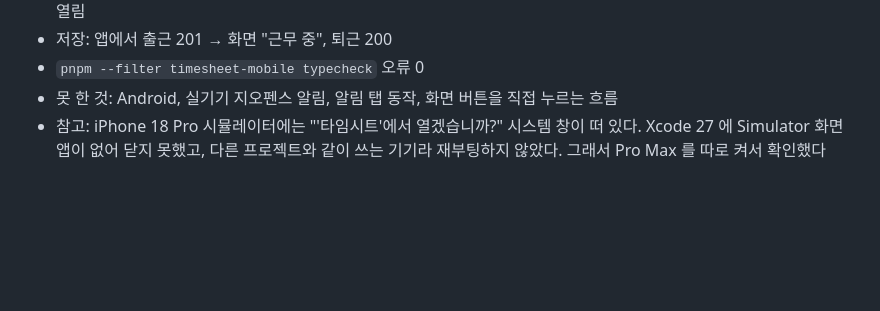
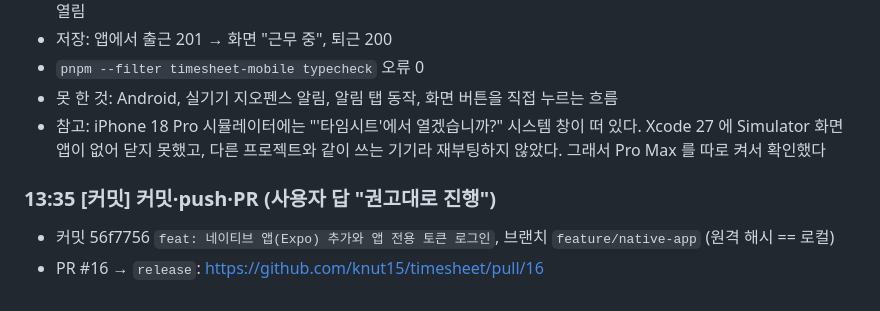
Before and after one commit to knut15/timesheet, a Markdown page: docs/history/2026-10-16.md, the part around the change. GitHub-like rendering; blank space fills up the shorter version.

Commit message:
docs: 히스토리에 커밋·PR 기록
Co-Authored-By: Claude Opus 5.5 <noreply@anthropic.com>
Claude-Session: https://claude.ai/code/session_012S595UTdBen9c1ZwwRZdT4

```diff
--- a/docs/history/2026-10-16.md
+++ b/docs/history/2026-10-16.md
@@ -85,3 +85,7 @@
 - `pnpm --filter timesheet-mobile typecheck` 오류 0
 - 못 한 것: Android, 실기기 지오펜스 알림, 알림 탭 동작, 화면 버튼을 직접 누르는 흐름
 - 참고: iPhone 18 Pro 시뮬레이터에는 "'타임시트'에서 열겠습니까?" 시스템 창이 떠 있다. Xcode 27 에 Simulator 화면 앱이 없어 닫지 못했고, 다른 프로젝트와 같이 쓰는 기기라 재부팅하지 않았다. 그래서 Pro Max 를 따로 켜서 확인했다
+
+### 13:35 [커밋] 커밋·push·PR (사용자 답 "권고대로 진행")
+- 커밋 56f7756 `feat: 네이티브 앱(Expo) 추가와 앱 전용 토큰 로그인`, 브랜치 `feature/native-app` (원격 해시 == 로컬)
+- PR #16 → `release`: https://github.com/knut15/timesheet/pull/16
```
